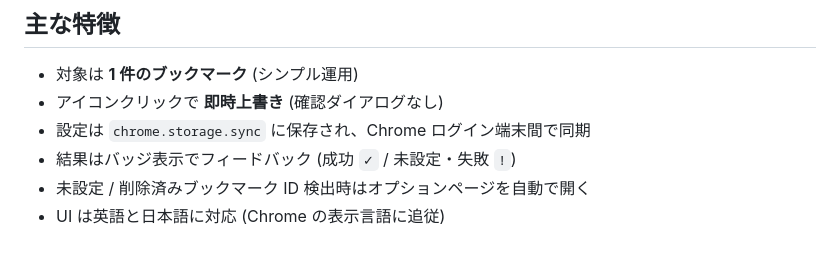
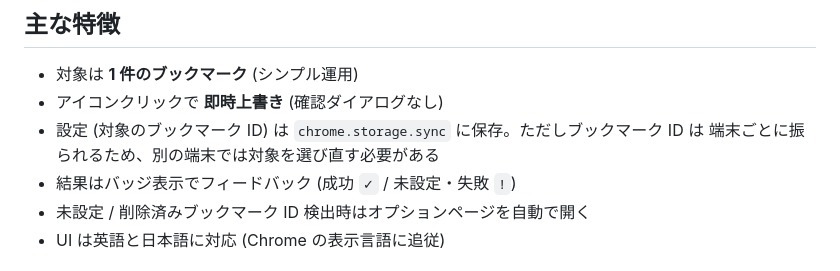
Before and after one commit to HolyGrail/bookmark-replacer, a Markdown page: README.md, the part around the change. Drawn GitHub-style.

Commit message:
docs: drop the cross-device sync claim from README
Bookmark IDs are assigned per device, so the saved ID does not point to
the same bookmark on another synced device.

Co-Authored-By: Claude Opus 5.5 <noreply@anthropic.com>

```diff
--- a/README.md
+++ b/README.md
@@ -12,7 +12,8 @@
 
 - 対象は **1 件のブックマーク** (シンプル運用)
 - アイコンクリックで **即時上書き** (確認ダイアログなし)
-- 設定は `chrome.storage.sync` に保存され、Chrome ログイン端末間で同期
+- 設定 (対象のブックマーク ID) は `chrome.storage.sync` に保存。ただしブックマーク ID は
+  端末ごとに振られるため、別の端末では対象を選び直す必要がある
 - 結果はバッジ表示でフィードバック (成功 `✓` / 未設定・失敗 `!`)
 - 未設定 / 削除済みブックマーク ID 検出時はオプションページを自動で開く
 - UI は英語と日本語に対応 (Chrome の表示言語に追従)
```
